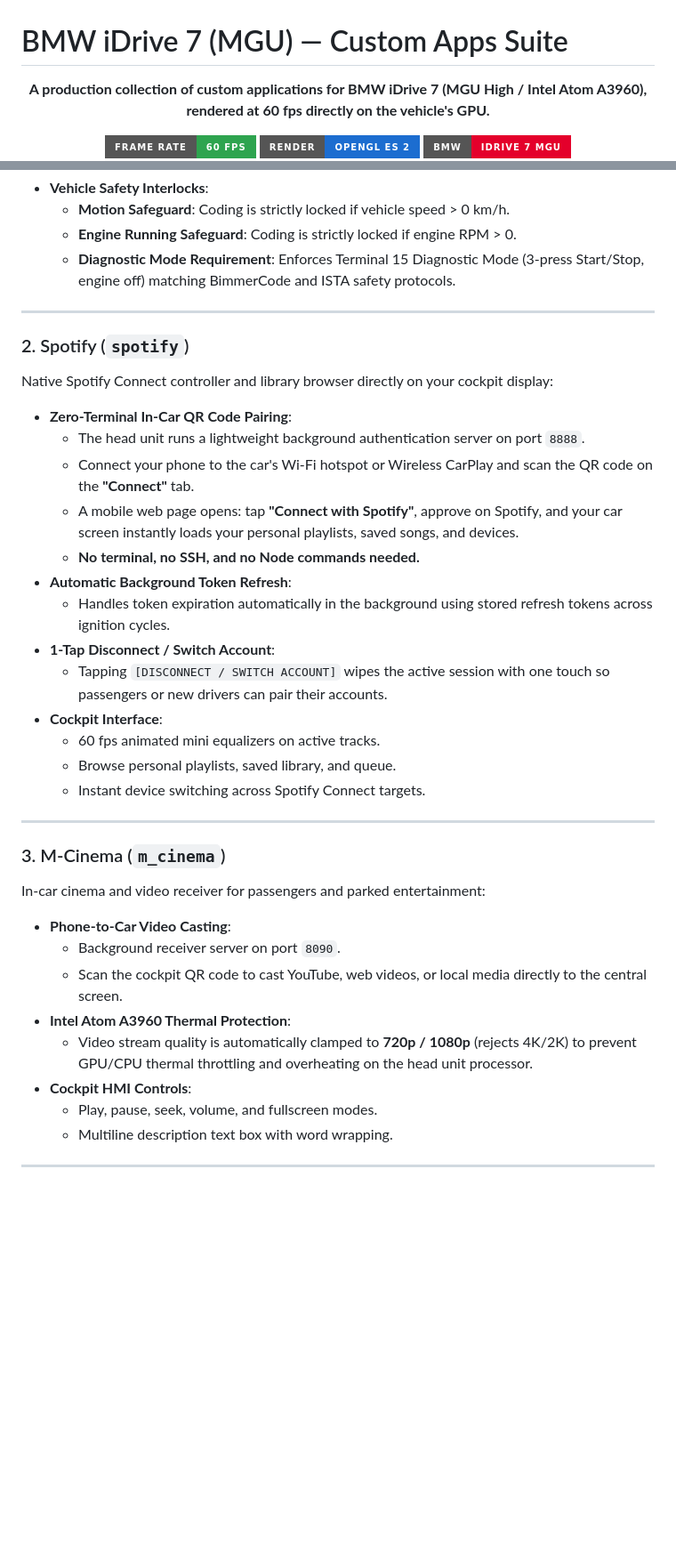
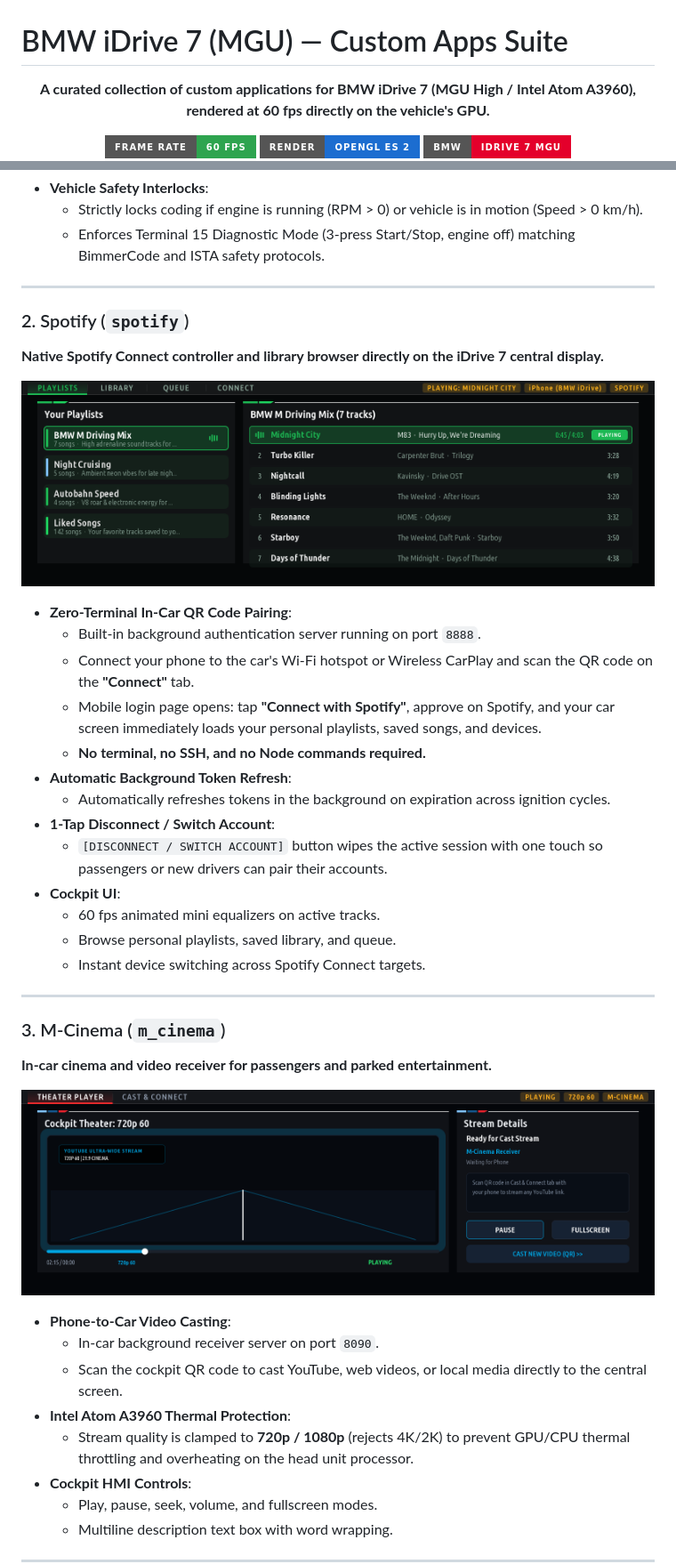
Before and after one commit to JackieZ123430/hexlay-spotify-cn, a Markdown page: README.md, 2 parts joined by grey strips. Shown at 89% size. Drawn GitHub-style; pictures changed too: docs/screenshots/m_cinema.png (added), docs/screenshots/spotify.png (added); badges without logos; blank space fills up the shorter version.

```diff
--- a/README.md
+++ b/README.md
@@ -1,7 +1,7 @@
 # BMW iDrive 7 (MGU) — Custom Apps Suite
 
 <p align="center">
-  <b>A production collection of custom applications for BMW iDrive 7 (MGU High / Intel Atom A3960), rendered at 60 fps directly on the vehicle's GPU.</b>
+  <b>A curated collection of custom applications for BMW iDrive 7 (MGU High / Intel Atom A3960), rendered at 60 fps directly on the vehicle's GPU.</b>
 </p>
 
 <p align="center">
@@ -51,23 +53,24 @@ One-tap cockpit coding for all BMW G-Series vehicles (G20, G22, G30, G11, G15, G
 * **Vehicle Safety Interlocks**:
-  - **Motion Safeguard**: Coding is strictly locked if vehicle speed > 0 km/h.
-  - **Engine Running Safeguard**: Coding is strictly locked if engine RPM > 0.
-  - **Diagnostic Mode Requirement**: Enforces Terminal 15 Diagnostic Mode (3-press Start/Stop, engine off) matching BimmerCode and ISTA safety protocols.
+  - Strictly locks coding if engine is running (RPM > 0) or vehicle is in motion (Speed > 0 km/h).
+  - Enforces Terminal 15 Diagnostic Mode (3-press Start/Stop, engine off) matching BimmerCode and ISTA safety protocols.
 
 ---
 
 ### 2. Spotify (`spotify`)
-Native Spotify Connect controller and library browser directly on your cockpit display:
+**Native Spotify Connect controller and library browser directly on the iDrive 7 central display.**
+
+![Spotify](docs/screenshots/spotify.png)
 
 * **Zero-Terminal In-Car QR Code Pairing**:
-  - The head unit runs a lightweight background authentication server on port `8888`.
+  - Built-in background authentication server running on port `8888`.
   - Connect your phone to the car's Wi-Fi hotspot or Wireless CarPlay and scan the QR code on the **"Connect"** tab.
-  - A mobile web page opens: tap **"Connect with Spotify"**, approve on Spotify, and your car screen instantly loads your personal playlists, saved songs, and devices.
-  - **No terminal, no SSH, and no Node commands needed.**
+  - Mobile login page opens: tap **"Connect with Spotify"**, approve on Spotify, and your car screen immediately loads your personal playlists, saved songs, and devices.
+  - **No terminal, no SSH, and no Node commands required.**
 * **Automatic Background Token Refresh**:
-  - Handles token expiration automatically in the background using stored refresh tokens across ignition cycles.
+  - Automatically refreshes tokens in the background on expiration across ignition cycles.
 * **1-Tap Disconnect / Switch Account**:
-  - Tapping `[DISCONNECT / SWITCH ACCOUNT]` wipes the active session with one touch so passengers or new drivers can pair their accounts.
-* **Cockpit Interface**:
+  - `[DISCONNECT / SWITCH ACCOUNT]` button wipes the active session with one touch so passengers or new drivers can pair their accounts.
+* **Cockpit UI**:
   - 60 fps animated mini equalizers on active tracks.
   - Browse personal playlists, saved library, and queue.
   - Instant device switching across Spotify Connect targets.
@@ -75,13 +78,15 @@ Native Spotify Connect controller and library browser directly on your cockpit d
 ---
 
 ### 3. M-Cinema (`m_cinema`)
-In-car cinema and video receiver for passengers and parked entertainment:
+**In-car cinema and video receiver for passengers and parked entertainment.**
+
+![M-Cinema](docs/screenshots/m_cinema.png)
 
 * **Phone-to-Car Video Casting**:
-  - Background receiver server on port `8090`.
+  - In-car background receiver server on port `8090`.
   - Scan the cockpit QR code to cast YouTube, web videos, or local media directly to the central screen.
 * **Intel Atom A3960 Thermal Protection**:
-  - Video stream quality is automatically clamped to **720p / 1080p** (rejects 4K/2K) to prevent GPU/CPU thermal throttling and overheating on the head unit processor.
+  - Stream quality is clamped to **720p / 1080p** (rejects 4K/2K) to prevent GPU/CPU thermal throttling and overheating on the head unit processor.
 * **Cockpit HMI Controls**:
   - Play, pause, seek, volume, and fullscreen modes.
   - Multiline description text box with word wrapping.
```
Also changed, not shown: other parts of README.md (+42 -64 lines), docs/screenshots/m_copilot.png (added), docs/screenshots/quick_code.png (added), docs/screenshots/quick_code_comfort.png (added).
